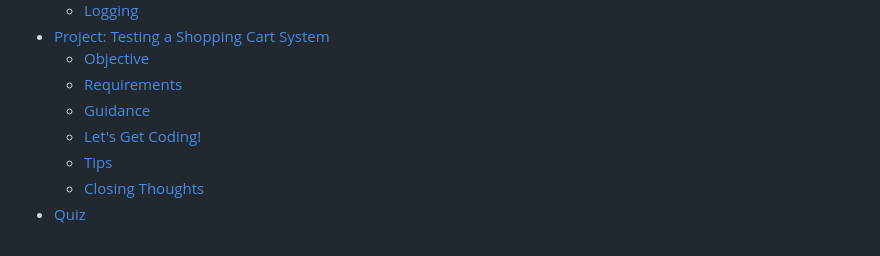
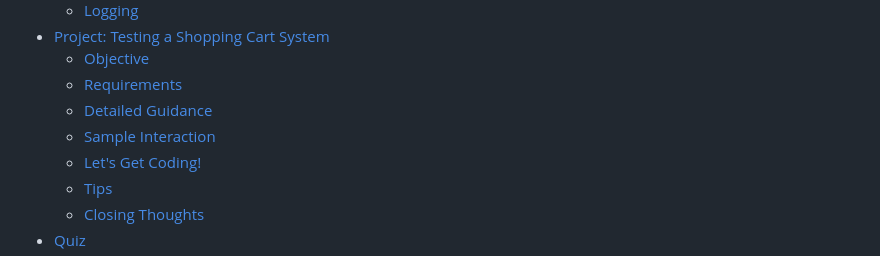
Before and after one commit to dsj7419/python-learning-by-projects, a Markdown page: 11-testing-debugging/README.md, the part around the change. Drawn GitHub-style.

Commit message:
table of contents updates

```diff
--- a/11-testing-debugging/README.md
+++ b/11-testing-debugging/README.md
@@ -34,7 +34,8 @@ In this exciting chapter, we will unravel the mysteries behind Testing and Debug
 - [Project: Testing a Shopping Cart System](#project-testing-a-shopping-cart-system)
    - [Objective](#objective)
    - [Requirements](#requirements)
-   - [Guidance](#guidance)
+   - [Detailed Guidance](#detailed-guidance)
+   - [Sample Interaction](#sample-interaction)
    - [Let's Get Coding!](#lets-get-coding)
    - [Tips](#tips)
    - [Closing Thoughts](#closing-thoughts)
```
